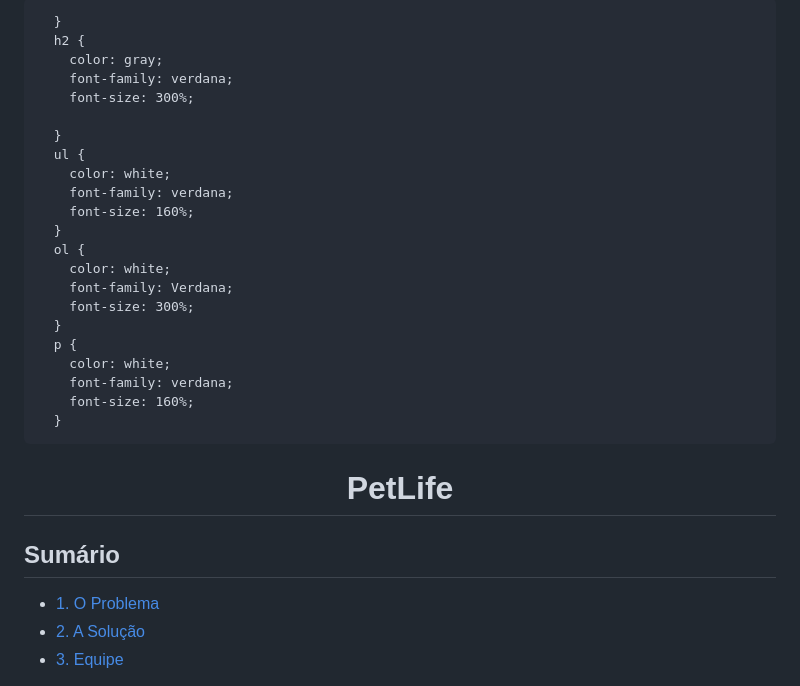
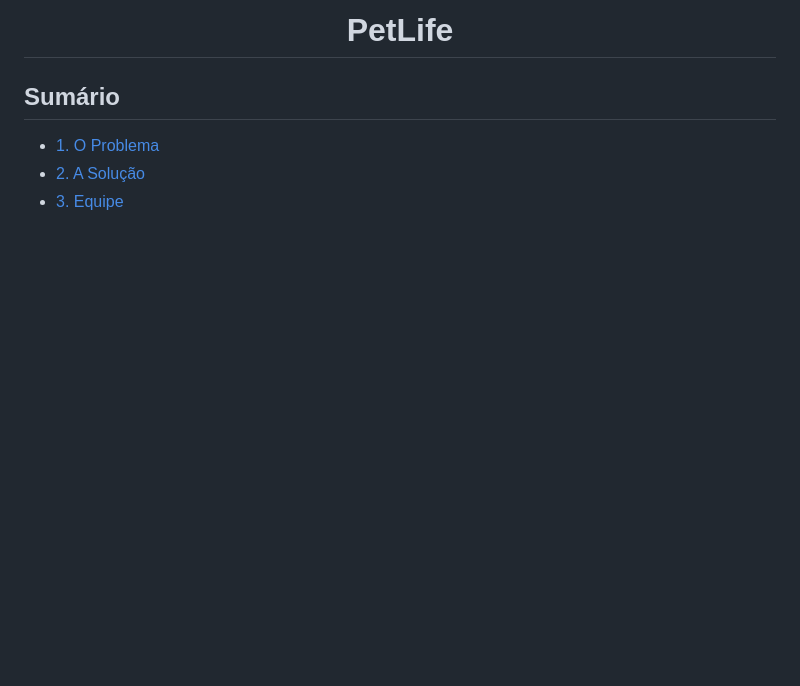
Before and after one commit to marcosdosea/PetLife, a Markdown page: README.md, the part around the change. Drawn GitHub-style; blank space fills up the shorter version.

```diff
--- a/README.md
+++ b/README.md
@@ -2,36 +2,6 @@
 <html>
 <head>
     <body   style="background-color:black;">
-<style>
-    h1 {
-        color: Gray;
-        font-family: verdana;
-        font-size: 600%;
-
-      }
-      h2 {
-        color: gray;
-        font-family: verdana;
-        font-size: 300%;
-
-      }
-      ul {
-        color: white;
-        font-family: verdana;
-        font-size: 160%;
-      }
-      ol {
-        color: white;
-        font-family: Verdana;
-        font-size: 300%;
-      }
-      p {
-        color: white;
-        font-family: verdana;
-        font-size: 160%;
-      }
-</style>
-<title>PetLife</title>
 </head>
 <body>
     <div align="center">
```
